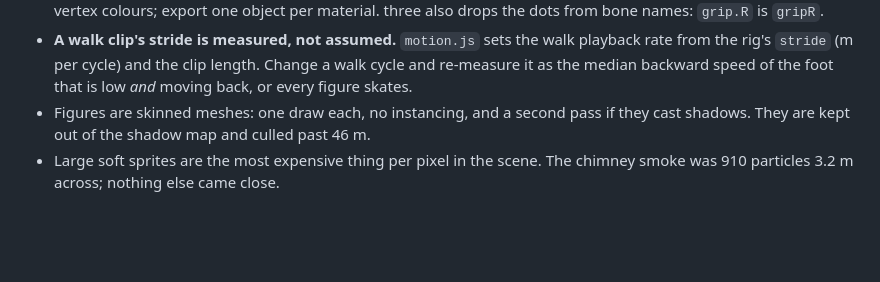
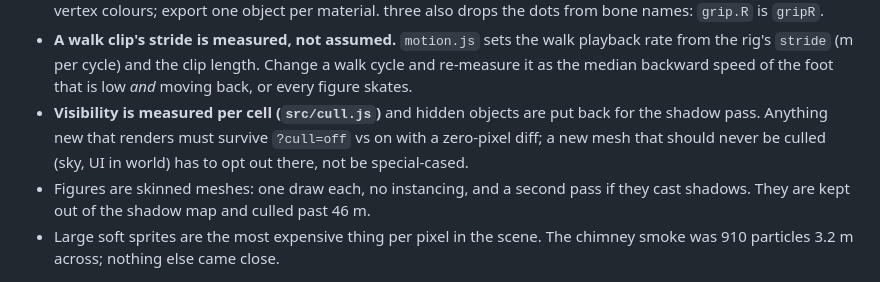
Before and after one commit to yhavinga/diku3d, a Markdown page: CLAUDE.md, the part around the change. Drawn GitHub-style; blank space fills up the shorter version.

```diff
--- a/CLAUDE.md
+++ b/CLAUDE.md
@@ -367,6 +367,10 @@ choose.
   walk playback rate from the rig's `stride` (m per cycle) and the clip
   length. Change a walk cycle and re-measure it as the median backward speed
   of the foot that is low *and* moving back, or every figure skates.
+- **Visibility is measured per cell (`src/cull.js`)** and hidden objects are
+  put back for the shadow pass. Anything new that renders must survive
+  `?cull=off` vs on with a zero-pixel diff; a new mesh that should never be
+  culled (sky, UI in world) has to opt out there, not be special-cased.
 - Figures are skinned meshes: one draw each, no instancing, and a second pass if
   they cast shadows. They are kept out of the shadow map and culled past 46 m.
 - Large soft sprites are the most expensive thing per pixel in the scene. The
```
Also changed, not shown: LEARNINGS.md (+27 -0 lines), README.md (+1 -0 lines).
